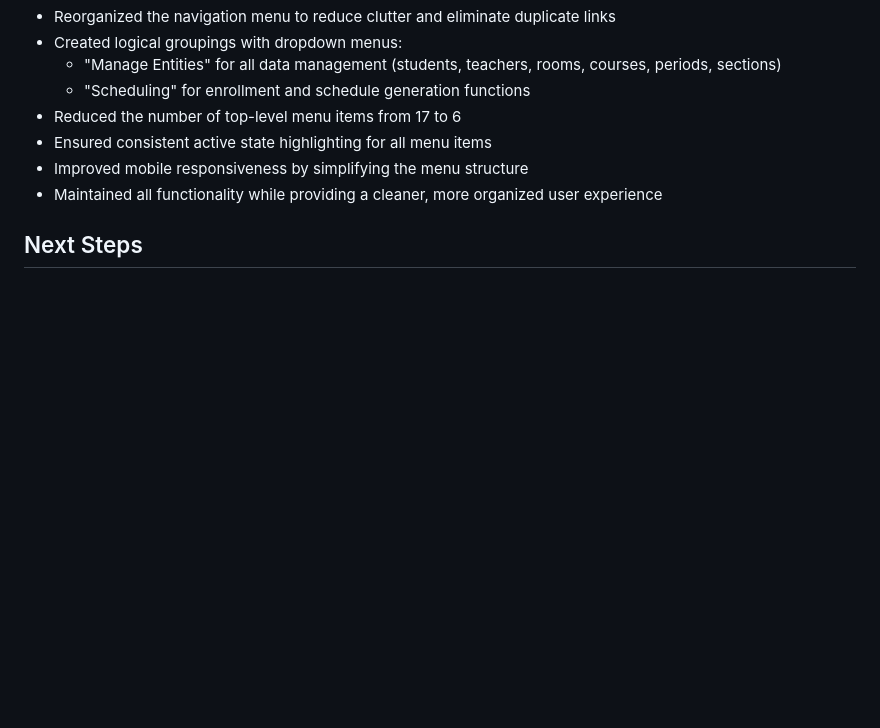
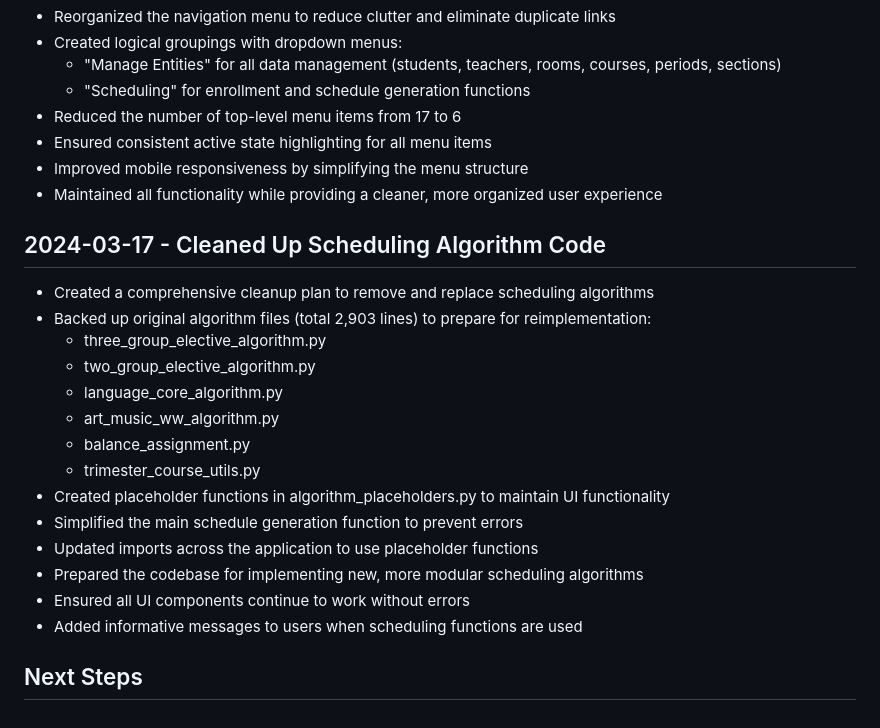
Before and after one commit to wafflestomper/Scheduler_v2, a Markdown page: progress_log.md, the part around the change. Drawn GitHub-style; blank space fills up the shorter version.

Commit message:
Update progress log with algorithm cleanup details

```diff
--- a/progress_log.md
+++ b/progress_log.md
@@ -606,4 +606,21 @@ This enhancement provides students, teachers, and administrators with a more com
 - Improved mobile responsiveness by simplifying the menu structure
 - Maintained all functionality while providing a cleaner, more organized user experience
 
+## 2024-03-17 - Cleaned Up Scheduling Algorithm Code
+
+- Created a comprehensive cleanup plan to remove and replace scheduling algorithms
+- Backed up original algorithm files (total 2,903 lines) to prepare for reimplementation:
+  - three_group_elective_algorithm.py
+  - two_group_elective_algorithm.py
+  - language_core_algorithm.py
+  - art_music_ww_algorithm.py
+  - balance_assignment.py
+  - trimester_course_utils.py
+- Created placeholder functions in algorithm_placeholders.py to maintain UI functionality
+- Simplified the main schedule generation function to prevent errors
+- Updated imports across the application to use placeholder functions
+- Prepared the codebase for implementing new, more modular scheduling algorithms
+- Ensured all UI components continue to work without errors
+- Added informative messages to users when scheduling functions are used
+
 ## Next Steps
```
